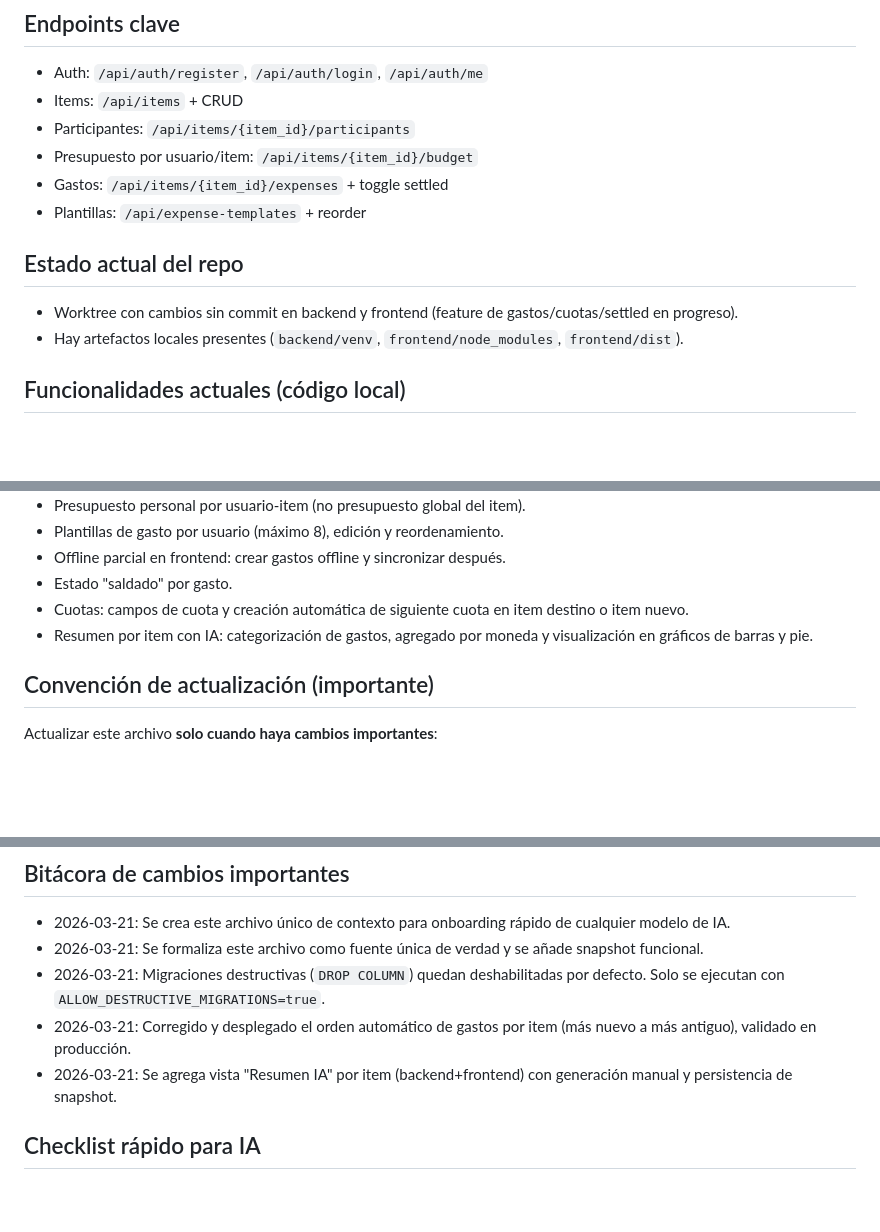
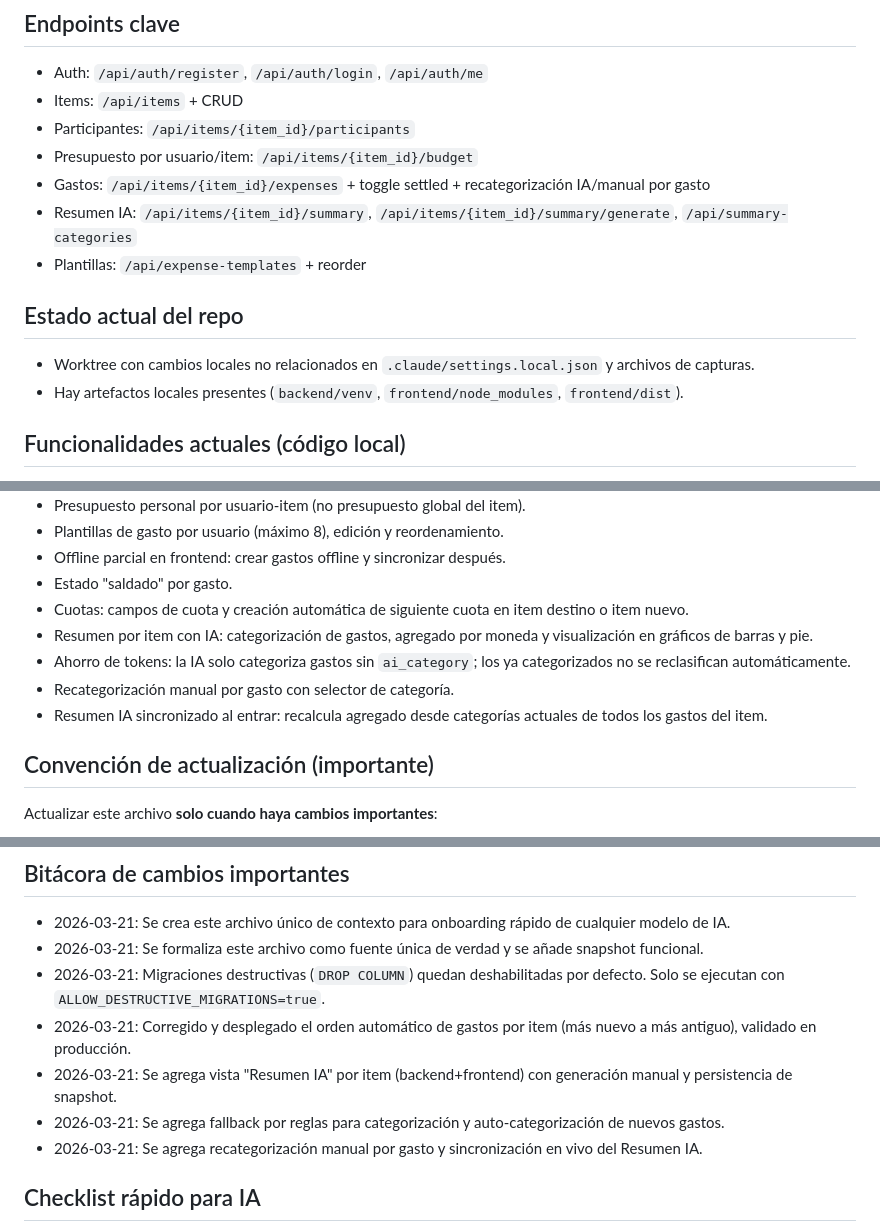
Before and after one commit to AlvaroMCMC/app_gastos, a Markdown page: PROJECT_CONTEXT.md, 3 parts joined by grey strips. Drawn GitHub-style; blank space fills up the shorter version.

Commit message:
Update project context with latest AI summary and recategorization flow

```diff
--- a/PROJECT_CONTEXT.md
+++ b/PROJECT_CONTEXT.md
@@ -29,11 +29,12 @@ Aplicación de control de gastos personal y compartido por "items" (ej. mes, via
 - Items: `/api/items` + CRUD
 - Participantes: `/api/items/{item_id}/participants`
 - Presupuesto por usuario/item: `/api/items/{item_id}/budget`
-- Gastos: `/api/items/{item_id}/expenses` + toggle settled
+- Gastos: `/api/items/{item_id}/expenses` + toggle settled + recategorización IA/manual por gasto
+- Resumen IA: `/api/items/{item_id}/summary`, `/api/items/{item_id}/summary/generate`, `/api/summary-categories`
 - Plantillas: `/api/expense-templates` + reorder
 
 ## Estado actual del repo
-- Worktree con cambios sin commit en backend y frontend (feature de gastos/cuotas/settled en progreso).
+- Worktree con cambios locales no relacionados en `.claude/settings.local.json` y archivos de capturas.
 - Hay artefactos locales presentes (`backend/venv`, `frontend/node_modules`, `frontend/dist`).
 
 ## Funcionalidades actuales (código local)
@@ -47,6 +48,9 @@ Aplicación de control de gastos personal y compartido por "items" (ej. mes, via
 - Estado "saldado" por gasto.
 - Cuotas: campos de cuota y creación automática de siguiente cuota en item destino o item nuevo.
 - Resumen por item con IA: categorización de gastos, agregado por moneda y visualización en gráficos de barras y pie.
+- Ahorro de tokens: la IA solo categoriza gastos sin `ai_category`; los ya categorizados no se reclasifican automáticamente.
+- Recategorización manual por gasto con selector de categoría.
+- Resumen IA sincronizado al entrar: recalcula agregado desde categorías actuales de todos los gastos del item.
 
 ## Convención de actualización (importante)
 Actualizar este archivo **solo cuando haya cambios importantes**:
@@ -62,6 +66,8 @@ Actualizar este archivo **solo cuando haya cambios importantes**:
 - 2026-03-21: Migraciones destructivas (`DROP COLUMN`) quedan deshabilitadas por defecto. Solo se ejecutan con `ALLOW_DESTRUCTIVE_MIGRATIONS=true`.
 - 2026-03-21: Corregido y desplegado el orden automático de gastos por item (más nuevo a más antiguo), validado en producción.
 - 2026-03-21: Se agrega vista "Resumen IA" por item (backend+frontend) con generación manual y persistencia de snapshot.
+- 2026-03-21: Se agrega fallback por reglas para categorización y auto-categorización de nuevos gastos.
+- 2026-03-21: Se agrega recategorización manual por gasto y sincronización en vivo del Resumen IA.
 
 ## Checklist rápido para IA
 1. Leer este archivo completo.
```
